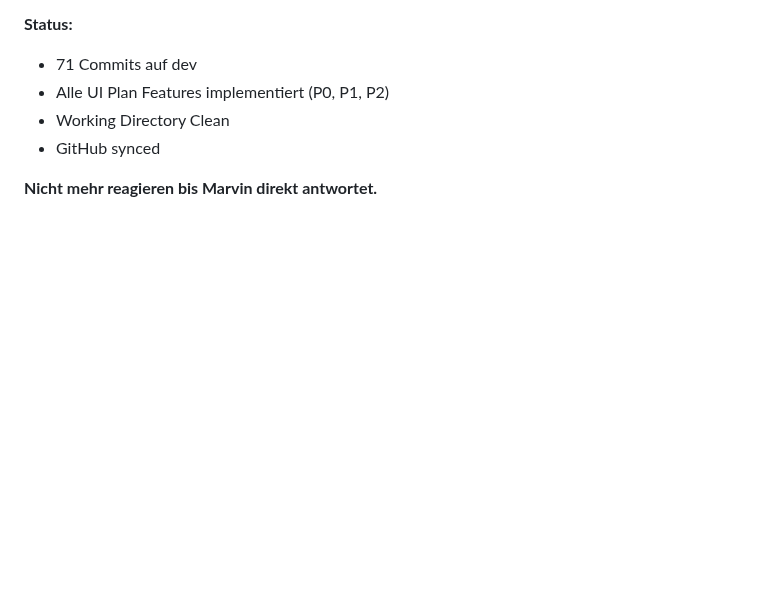
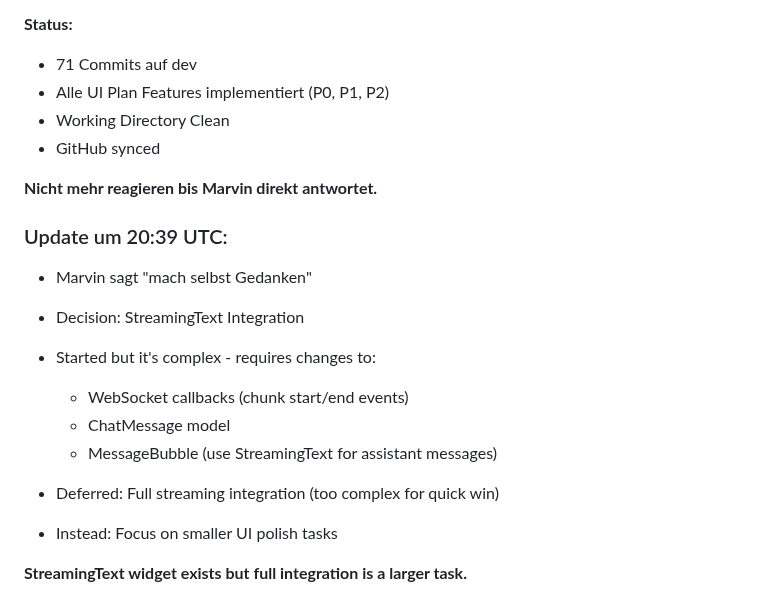
Before and after one commit to Marvin22222/clawchat, a Markdown page: SESSION-STATE.md, the part around the change. Drawn GitHub-style; blank space fills up the shorter version.

Commit message:
docs: StreamingText integration deferred - too complex

```diff
--- a/SESSION-STATE.md
+++ b/SESSION-STATE.md
@@ -255,3 +255,16 @@ Working autonomously. Last push: `e430513`
 - GitHub synced
 
 **Nicht mehr reagieren bis Marvin direkt antwortet.**
+
+### Update um 20:39 UTC:
+- Marvin sagt "mach selbst Gedanken"
+- Decision: StreamingText Integration
+- Started but it's complex - requires changes to:
+  - WebSocket callbacks (chunk start/end events)
+  - ChatMessage model
+  - MessageBubble (use StreamingText for assistant messages)
+
+- Deferred: Full streaming integration (too complex for quick win)
+- Instead: Focus on smaller UI polish tasks
+
+**StreamingText widget exists but full integration is a larger task.**
```
